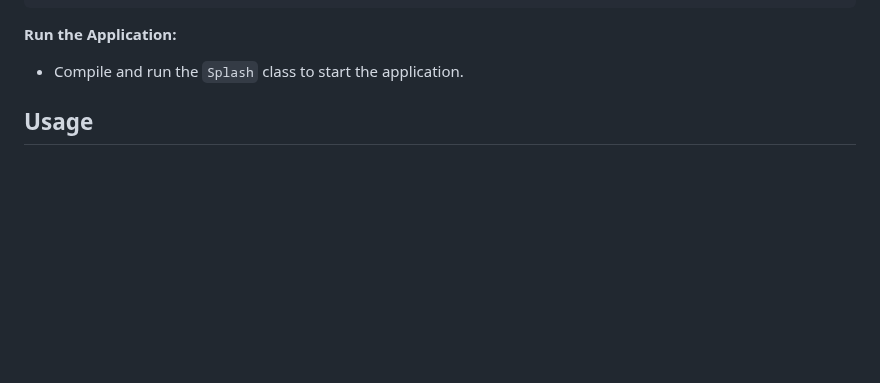
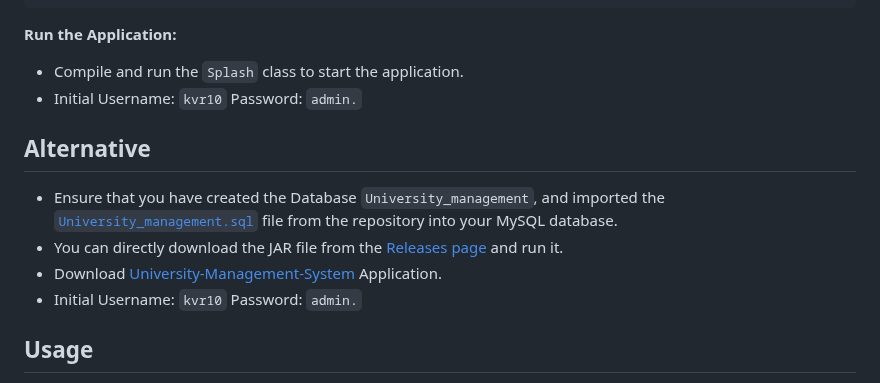
Before and after one commit to Kvr-10/University-Management-System, a Markdown page: README.md, the part around one of its changes. Rendered like a GitHub page; blank space fills up the shorter version.

Commit message:
Version 1.0

```diff
--- a/README.md
+++ b/README.md
@@ -72,6 +72,14 @@ You need to create the database before importing the SQL file into it.
 
 **Run the Application:**
    - Compile and run the `Splash` class to start the application.
+   - Initial Username: `kvr10` Password: `admin.`
+
+## Alternative
+
+   - Ensure that you have created the Database `University_management`, and imported the [`University_management.sql`](https://github.com/Kvr-10/University-Management-System/tree/master/database) file from the repository into your MySQL database.
+   - You can directly download the JAR file from the [Releases page](https://github.com/Kvr-10/University-Management-System/releases/latest) and run it.
+   - Download [University-Management-System](https://github.com/Kvr-10/University-Management-System/releases/latest/download/UniversityMS.jar) Application.
+   - Initial Username: `kvr10` Password: `admin.`
 
 ## Usage
 
```
Also changed, not shown: other parts of README.md (+1 -1 lines).
